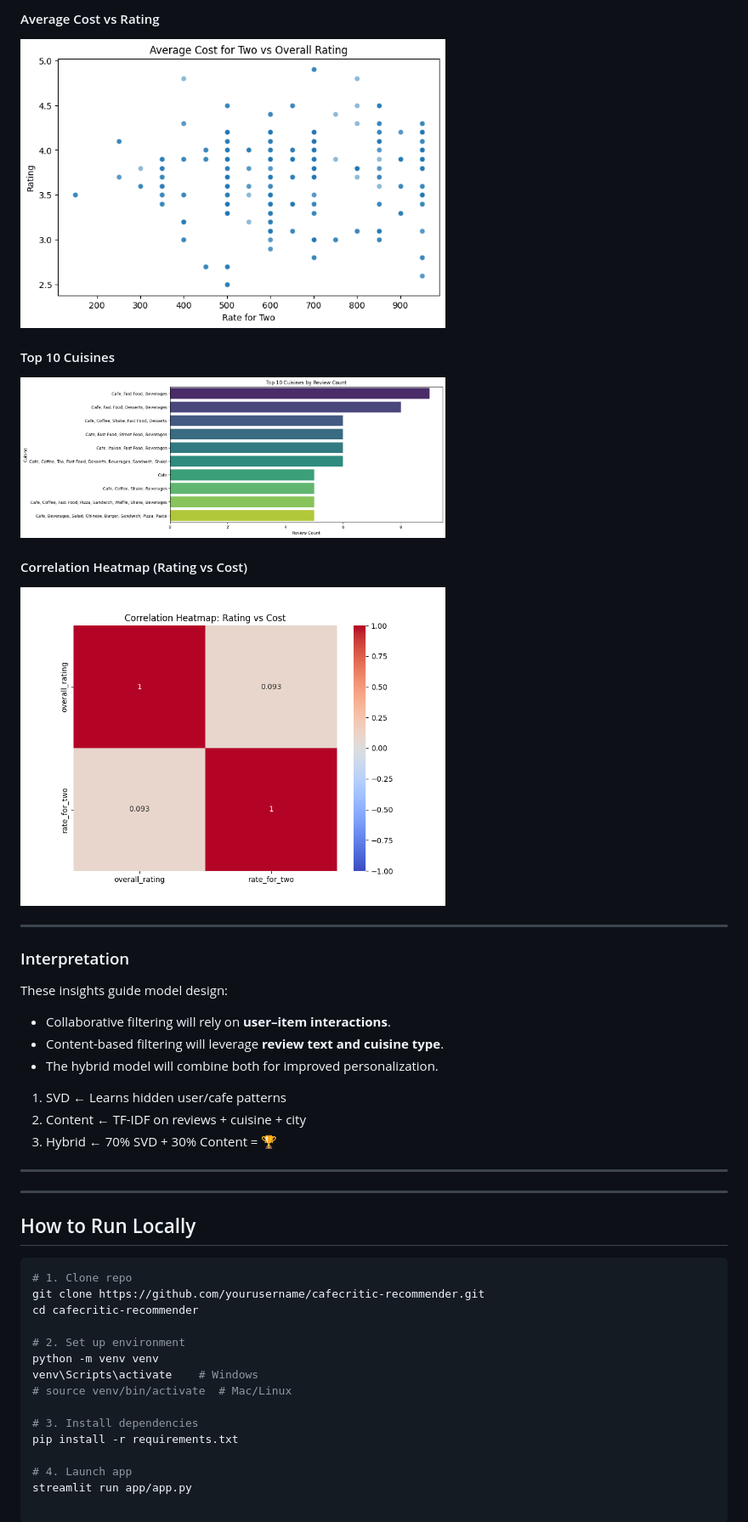
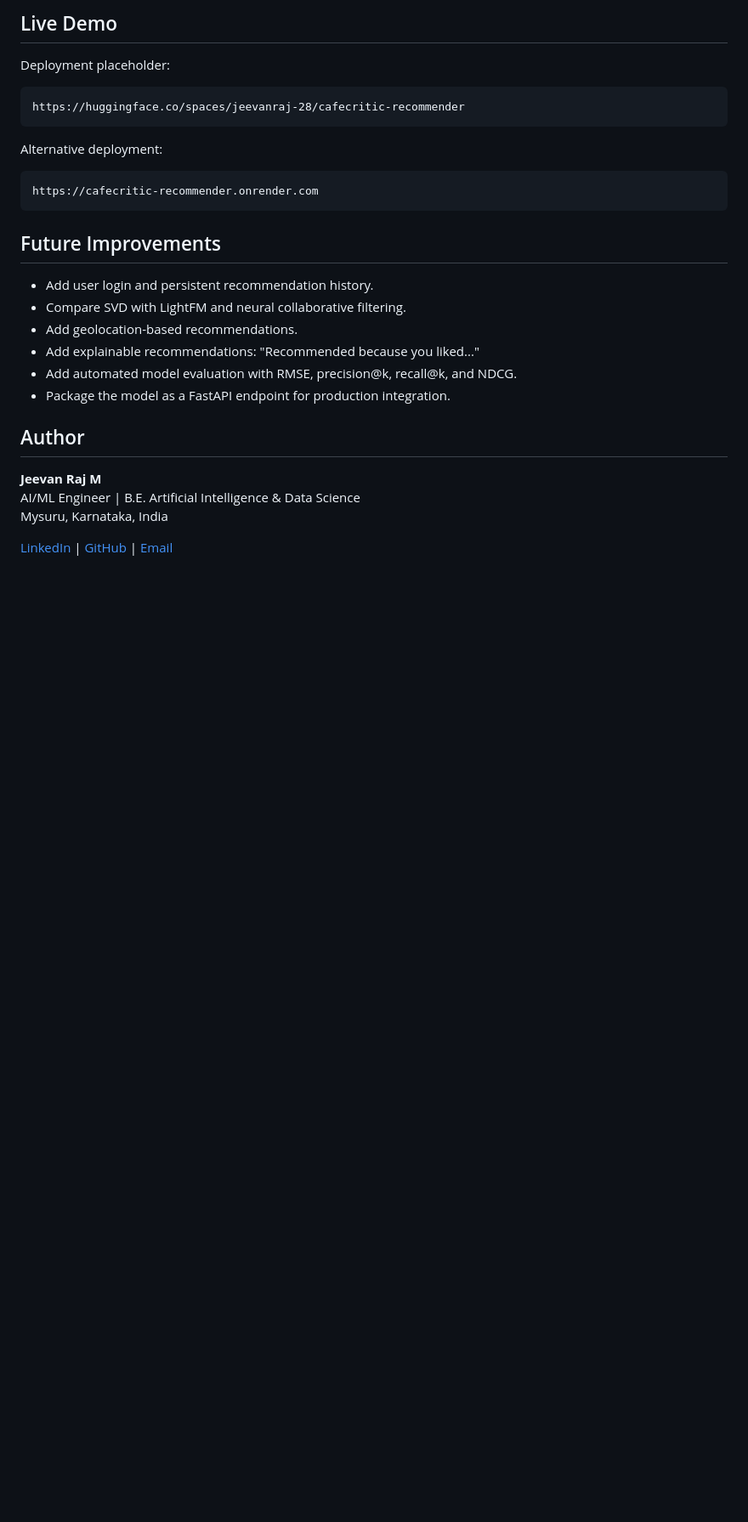
Before and after one commit to jeevanraj-28/cafecritic-recommender, a Markdown page: README.md, the part around one of its changes. Shown at 85% size. GitHub-like rendering; blank space fills up the shorter version.

````diff
--- a/README.md
+++ b/README.md
@@ -106,43 +163,31 @@ Below are the visual summaries generated in the `results/figures/` folder:
 
-####  Average Cost vs Rating
-<img src="results/figures/cost_vs_rating.png" width="500">
+## Live Demo
 
-####  Top 10 Cuisines
-<img src="results/figures/top_cuisines.png" width="500">
+Deployment placeholder:
 
-####  Correlation Heatmap (Rating vs Cost)
-<img src="results/figures/correlation_heatmap.png" width="500">
+```text
+https://huggingface.co/spaces/jeevanraj-28/cafecritic-recommender
+```
 
--------------------------------------------------------------------------------------------------------
+Alternative deployment:
 
-### Interpretation
-These insights guide model design:
-- Collaborative filtering will rely on **user–item interactions**.
-- Content-based filtering will leverage **review text and cuisine type**.
-- The hybrid model will combine both for improved personalization.
+```text
+https://cafecritic-recommender.onrender.com
+```
 
-1. SVD ← Learns hidden user/cafe patterns
-2. Content ← TF-IDF on reviews + cuisine + city
-3. Hybrid ← 70% SVD + 30% Content = 🏆
+## Future Improvements
 
------------------------------------------------------------------------------------------------------
+- Add user login and persistent recommendation history.
+- Compare SVD with LightFM and neural collaborative filtering.
+- Add geolocation-based recommendations.
+- Add explainable recommendations: "Recommended because you liked..."
+- Add automated model evaluation with RMSE, precision@k, recall@k, and NDCG.
+- Package the model as a FastAPI endpoint for production integration.
 
----
+## Author
 
-## How to Run Locally
+**Jeevan Raj M**
+AI/ML Engineer | B.E. Artificial Intelligence & Data Science
+Mysuru, Karnataka, India
 
-```bash
-# 1. Clone repo
-git clone https://github.com/yourusername/cafecritic-recommender.git
-cd cafecritic-recommender
-
-# 2. Set up environment
-python -m venv venv
-venv\Scripts\activate    # Windows
-# source venv/bin/activate  # Mac/Linux
-
-# 3. Install dependencies
-pip install -r requirements.txt
-
-# 4. Launch app
-streamlit run app/app.py
+[LinkedIn](https://linkedin.com/in/jeevan-raj-m-5ba64a383) | [GitHub](https://github.com/jeevanraj-28) | [Email](mailto:jeevanrajm2882004@gmail.com)
````
Also changed, not shown: other parts of README.md (+132 -75 lines).
